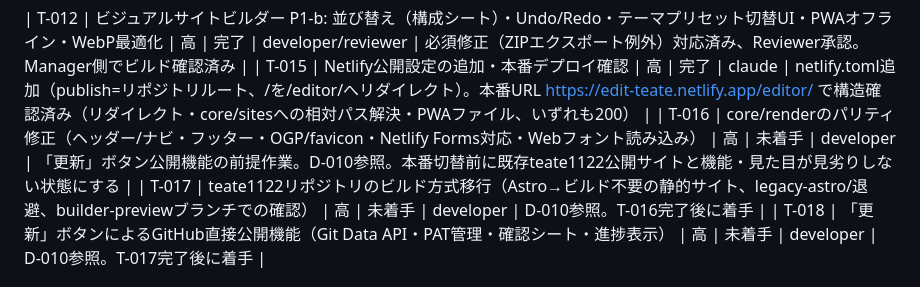
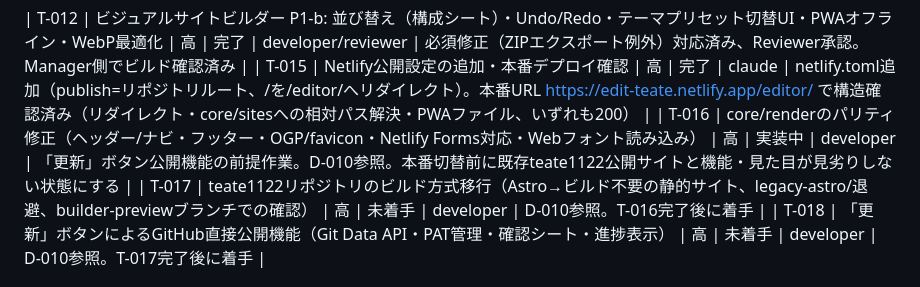
Before and after one commit to Nagamaki0311/homepage-edit, a Markdown page: docs/tasks.md, the part around the change. Drawn GitHub-style.

Commit message:
docs: T-016着手

```diff
--- a/docs/tasks.md
+++ b/docs/tasks.md
@@ -27,7 +27,7 @@
 
 | T-012 | ビジュアルサイトビルダー P1-b: 並び替え（構成シート）・Undo/Redo・テーマプリセット切替UI・PWAオフライン・WebP最適化 | 高 | 完了 | developer/reviewer | 必須修正（ZIPエクスポート例外）対応済み、Reviewer承認。Manager側でビルド確認済み |
 | T-015 | Netlify公開設定の追加・本番デプロイ確認 | 高 | 完了 | claude | netlify.toml追加（publish=リポジトリルート、/を/editor/へリダイレクト）。本番URL https://edit-teate.netlify.app/editor/ で構造確認済み（リダイレクト・core/sitesへの相対パス解決・PWAファイル、いずれも200） |
-| T-016 | core/renderのパリティ修正（ヘッダー/ナビ・フッター・OGP/favicon・Netlify Forms対応・Webフォント読み込み） | 高 | 未着手 | developer | 「更新」ボタン公開機能の前提作業。D-010参照。本番切替前に既存teate1122公開サイトと機能・見た目が見劣りしない状態にする |
+| T-016 | core/renderのパリティ修正（ヘッダー/ナビ・フッター・OGP/favicon・Netlify Forms対応・Webフォント読み込み） | 高 | 実装中 | developer | 「更新」ボタン公開機能の前提作業。D-010参照。本番切替前に既存teate1122公開サイトと機能・見た目が見劣りしない状態にする |
 | T-017 | teate1122リポジトリのビルド方式移行（Astro→ビルド不要の静的サイト、legacy-astro/退避、builder-previewブランチでの確認） | 高 | 未着手 | developer | D-010参照。T-016完了後に着手 |
 | T-018 | 「更新」ボタンによるGitHub直接公開機能（Git Data API・PAT管理・確認シート・進捗表示） | 高 | 未着手 | developer | D-010参照。T-017完了後に着手 |
 
```
